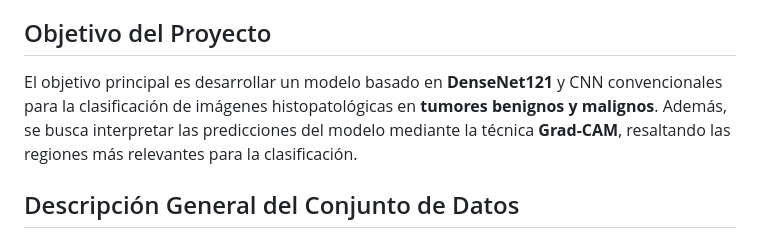
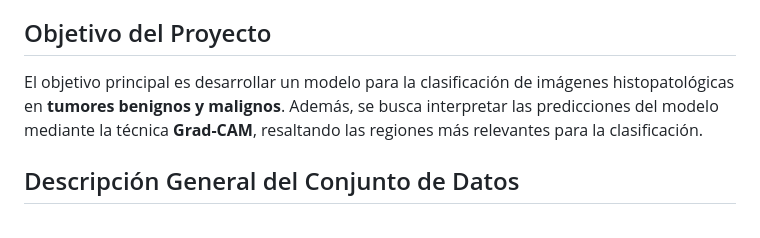
Before and after one commit to jrbeduardo/proyecto-cancer, a Markdown page: README.md, the part around the change. Rendered like a GitHub page.

```diff
--- a/README.md
+++ b/README.md
@@ -20,7 +20,7 @@ En este proyecto, se implementa un modelo de **red neuronal convolucional (CNN)*
 
 ## Objetivo del Proyecto
 
-El objetivo principal es desarrollar un modelo basado en **DenseNet121** y CNN convencionales para la clasificación de imágenes histopatológicas en **tumores benignos y malignos**. Además, se busca interpretar las predicciones del modelo mediante la técnica **Grad-CAM**, resaltando las regiones más relevantes para la clasificación.
+El objetivo principal es desarrollar un modelo para la clasificación de imágenes histopatológicas en **tumores benignos y malignos**. Además, se busca interpretar las predicciones del modelo mediante la técnica **Grad-CAM**, resaltando las regiones más relevantes para la clasificación.
 
 ## Descripción General del Conjunto de Datos
 
```
Also changed, not shown: app/documentacion-api.md (+1 -1 lines).
